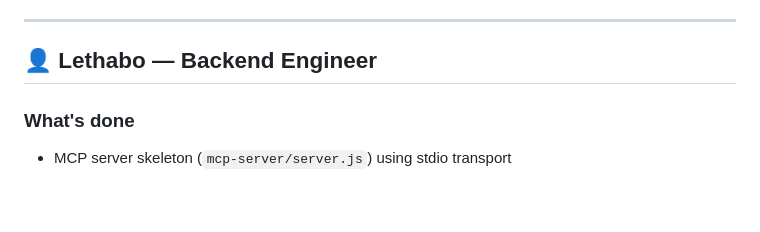
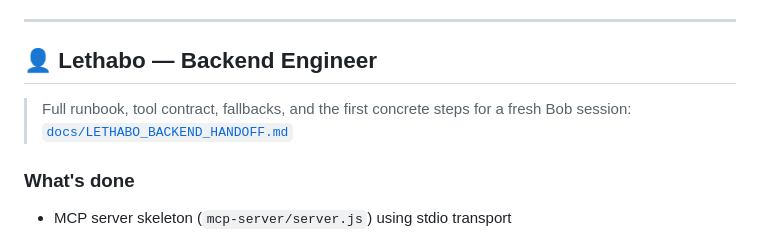
Before and after one commit to Sibusiso-K/Sonar-BobSwarm-, a Markdown page: HANDOVER.md, the part around the change. GitHub-like rendering; blank space fills up the shorter version.

```diff
--- a/HANDOVER.md
+++ b/HANDOVER.md
@@ -118,6 +118,9 @@ defined in `system_prompt.md`.
 ---
 
 ## 👤 Lethabo — Backend Engineer
+
+> Full runbook, tool contract, fallbacks, and the first concrete steps for a
+> fresh Bob session: [`docs/LETHABO_BACKEND_HANDOFF.md`](docs/LETHABO_BACKEND_HANDOFF.md)
 
 ### What's done
 - MCP server skeleton (`mcp-server/server.js`) using stdio transport
```
Also changed, not shown: docs/LETHABO_BACKEND_HANDOFF.md (added, +329 -0 lines).
